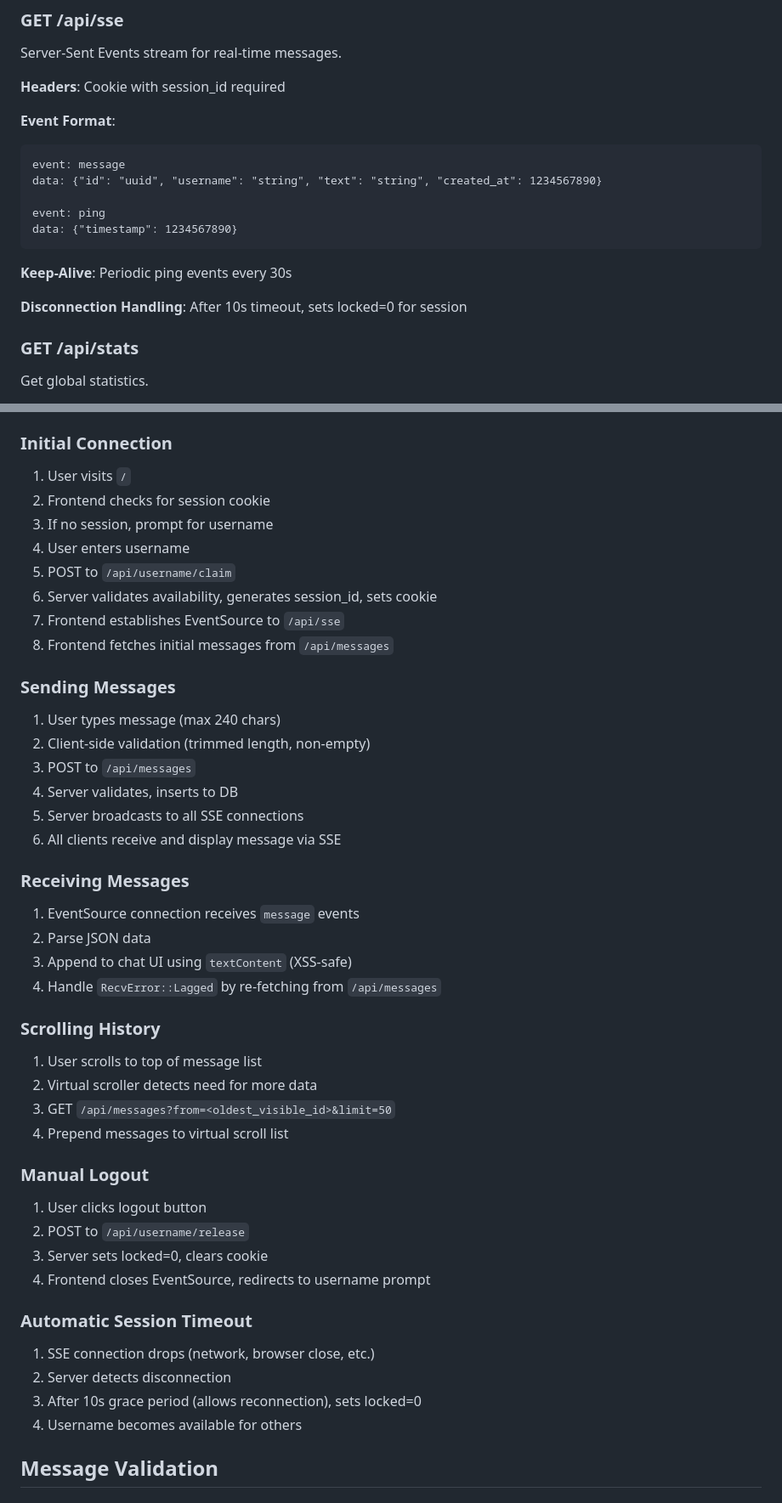
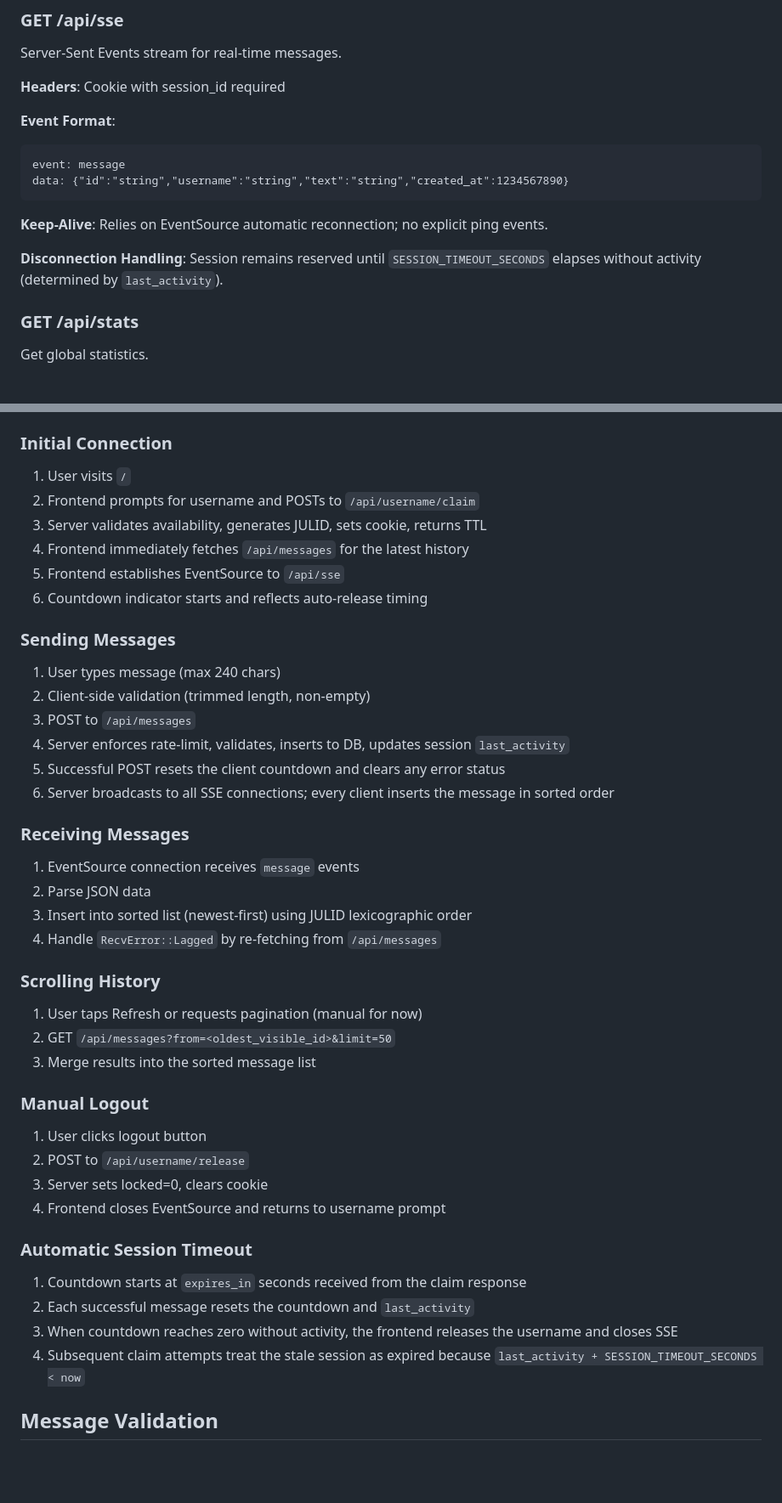
Before and after one commit to sachahjkl/chat.sacha.house, a Markdown page: DESIGN.md, 2 parts joined by grey strips. Shown: that part at 85% size. Drawn GitHub-style; blank space fills up the shorter version.

````diff
--- a/DESIGN.md
+++ b/DESIGN.md
@@ -128,15 +134,12 @@ Server-Sent Events stream for real-time messages.
 
 ```
 event: message
-data: {"id": "uuid", "username": "string", "text": "string", "created_at": 1234567890}
-
-event: ping
-data: {"timestamp": 1234567890}
+data: {"id":"string","username":"string","text":"string","created_at":1234567890}
 ```
 
-**Keep-Alive**: Periodic ping events every 30s
+**Keep-Alive**: Relies on EventSource automatic reconnection; no explicit ping events.
 
-**Disconnection Handling**: After 10s timeout, sets locked=0 for session
+**Disconnection Handling**: Session remains reserved until `SESSION_TIMEOUT_SECONDS` elapses without activity (determined by `last_activity`).
 
 ### GET /api/stats
 
@@ -153,50 +156,47 @@ Serve embedded Svelte application (index.html and assets).
 ### Initial Connection
 
 1. User visits `/`
-2. Frontend checks for session cookie
-3. If no session, prompt for username
-4. User enters username
-5. POST to `/api/username/claim`
-6. Server validates availability, generates session_id, sets cookie
-7. Frontend establishes EventSource to `/api/sse`
-8. Frontend fetches initial messages from `/api/messages`
+2. Frontend prompts for username and POSTs to `/api/username/claim`
+3. Server validates availability, generates JULID, sets cookie, returns TTL
+4. Frontend immediately fetches `/api/messages` for the latest history
+5. Frontend establishes EventSource to `/api/sse`
+6. Countdown indicator starts and reflects auto-release timing
 
 ### Sending Messages
 
 1. User types message (max 240 chars)
 2. Client-side validation (trimmed length, non-empty)
 3. POST to `/api/messages`
-4. Server validates, inserts to DB
-5. Server broadcasts to all SSE connections
-6. All clients receive and display message via SSE
+4. Server enforces rate-limit, validates, inserts to DB, updates session `last_activity`
+5. Successful POST resets the client countdown and clears any error status
+6. Server broadcasts to all SSE connections; every client inserts the message in sorted order
 
 ### Receiving Messages
 
 1. EventSource connection receives `message` events
 2. Parse JSON data
-3. Append to chat UI using `textContent` (XSS-safe)
+3. Insert into sorted list (newest-first) using JULID lexicographic order
 4. Handle `RecvError::Lagged` by re-fetching from `/api/messages`
 
 ### Scrolling History
 
-1. User scrolls to top of message list
-2. Virtual scroller detects need for more data
-3. GET `/api/messages?from=<oldest_visible_id>&limit=50`
-4. Prepend messages to virtual scroll list
+1. User taps Refresh or requests pagination (manual for now)
+2. GET `/api/messages?from=<oldest_visible_id>&limit=50`
+3. Merge results into the sorted message list
 
 ### Manual Logout
 
 1. User clicks logout button
 2. POST to `/api/username/release`
 3. Server sets locked=0, clears cookie
-4. Frontend closes EventSource, redirects to username prompt
+4. Frontend closes EventSource and returns to username prompt
 
 ### Automatic Session Timeout
 
-1. SSE connection drops (network, browser close, etc.)
-2. Server detects disconnection
-3. After 10s grace period (allows reconnection), sets locked=0
-4. Username becomes available for others
+1. Countdown starts at `expires_in` seconds received from the claim response
+2. Each successful message resets the countdown and `last_activity`
+3. When countdown reaches zero without activity, the frontend releases the username and closes SSE
+4. Subsequent claim attempts treat the stale session as expired because `last_activity + SESSION_TIMEOUT_SECONDS < now`
 
 ## Message Validation
 
````
Also changed, not shown: other parts of DESIGN.md (+42 -32 lines).
